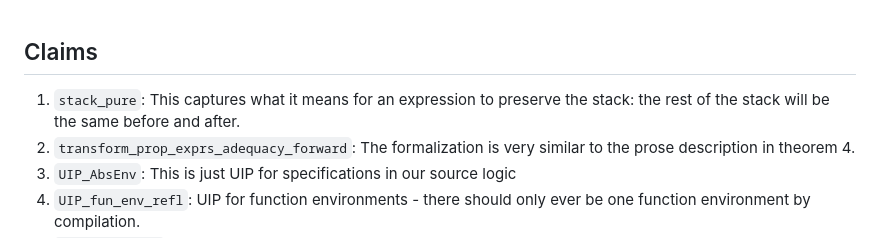
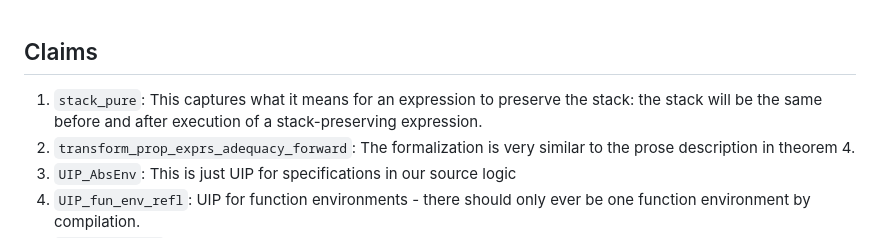
Before and after one commit to uwplse/potpie, a Markdown page: Claims.md, the part around the change. GitHub-like rendering.

Commit message:
Reword `stack_pure` description

```diff
--- a/Claims.md
+++ b/Claims.md
@@ -1,7 +1,7 @@
 ## Claims
 1. `stack_pure`: This captures what it means for an expression to
-   preserve the stack: the rest of the stack will be the same before
-   and after.
+   preserve the stack: the stack will be the same before
+   and after execution of a stack-preserving expression.
 6. `transform_prop_exprs_adequacy_forward`: The formalization is very similar
    to the prose description in theorem 4.
 7. `UIP_AbsEnv`: This is just UIP for specifications in our source logic
```
